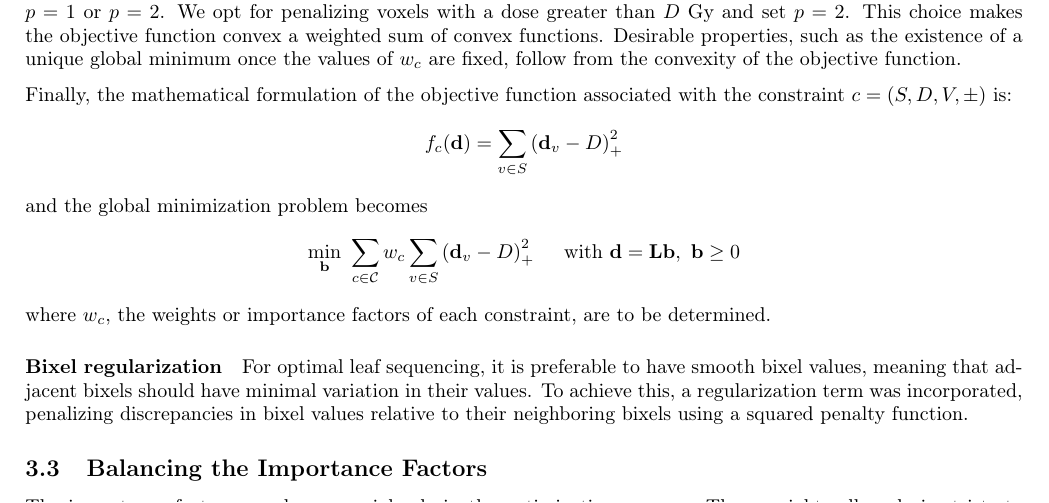
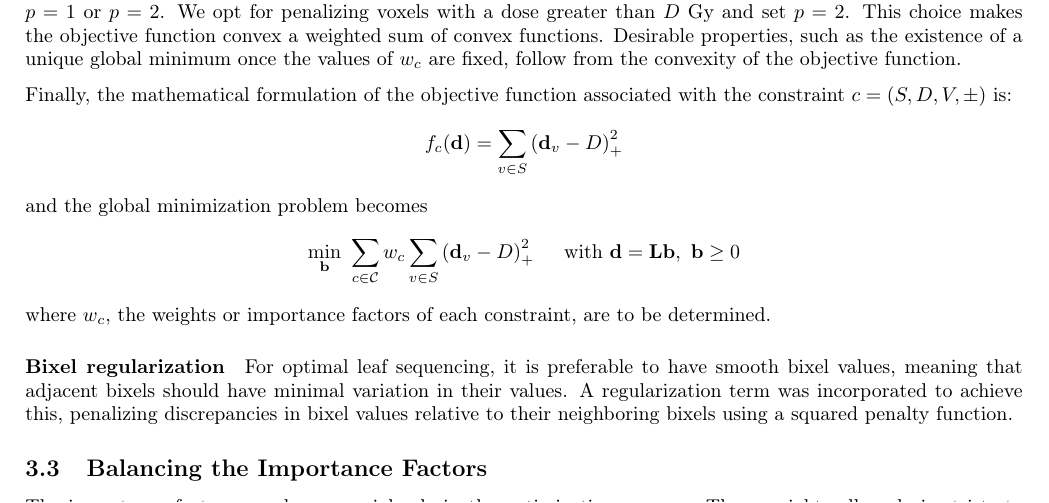
Before and after one commit to pauldubois98/PhD, a LaTeX paper (3_dosimetry_optimization/3_main.tex, which reads 3_dosimetry_optimization/3_content.tex): part of page 8 of 13, cut so that both start at the same text. Compiled offline with pdfLaTeX.

Commit message:
minor grammarly edits

```diff
--- a/3_dosimetry_optimization/3_content.tex
+++ b/3_dosimetry_optimization/3_content.tex
@@ -382,7 +382,7 @@ where $w_c$, the weights or importance factors of each constraint, are to be det
 
 \paragraph{Bixel regularization}
 For optimal leaf sequencing, it is preferable to have smooth bixel values, meaning that adjacent bixels should have minimal variation in their values.
-To achieve this, a regularization term was incorporated, penalizing discrepancies in bixel values relative to their neighboring bixels using a squared penalty function.
+A regularization term was incorporated to achieve this, penalizing discrepancies in bixel values relative to their neighboring bixels using a squared penalty function.
 
 \subsection{Balancing the Importance Factors}
 The importance factors $w_c$ play a crucial role in the optimization process.
```
